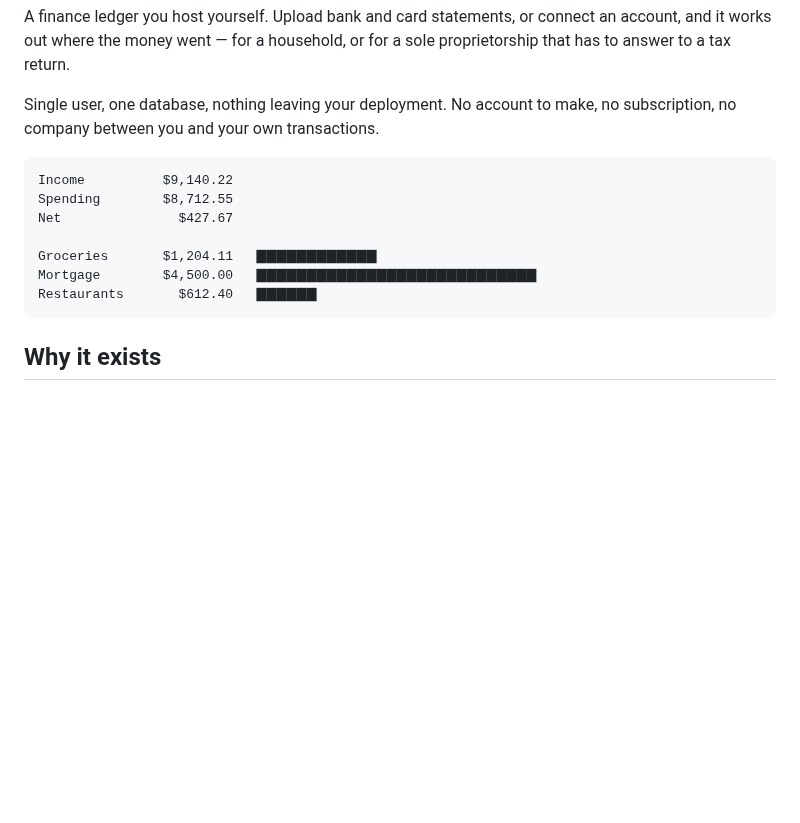
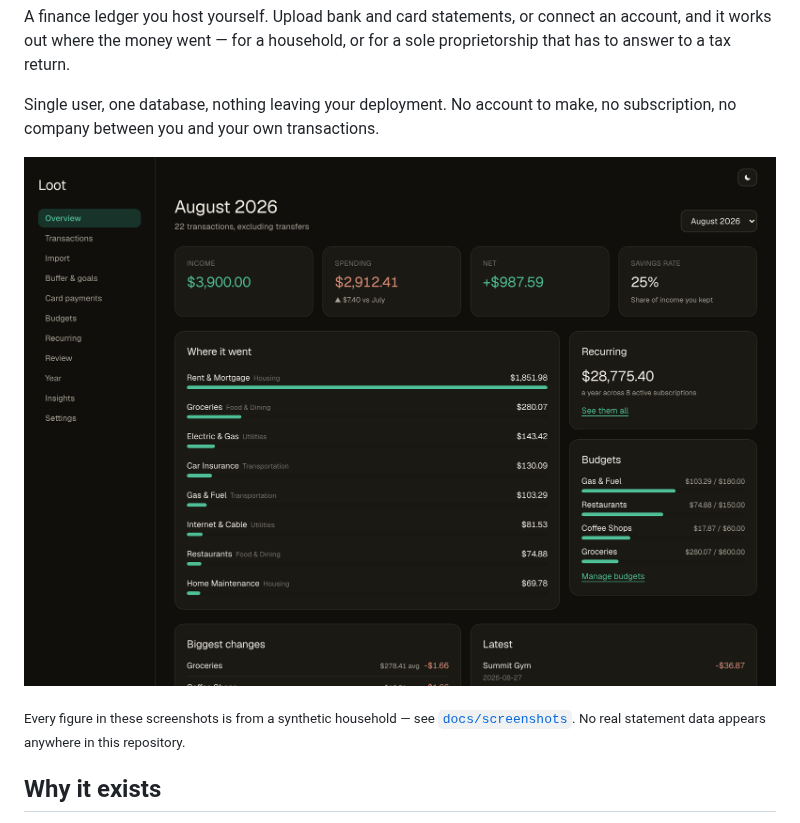
Before and after one commit to aroesec/loot, a Markdown page: README.md, the part around one of its changes. Drawn GitHub-style; pictures changed too: docs/screenshots/overview.png (added); blank space fills up the shorter version.

````diff
--- a/README.md
+++ b/README.md
@@ -11,15 +11,11 @@ sole proprietorship that has to answer to a tax return.
 Single user, one database, nothing leaving your deployment. No account to make,
 no subscription, no company between you and your own transactions.
 
-```
-Income          $9,140.22
-Spending        $8,712.55
-Net               $427.67
+![The monthly overview: income, spending, where it went, budgets and recurring charges](docs/screenshots/overview.png)
 
-Groceries       $1,204.11   ▇▇▇▇▇▇▇▇▇▇▇▇
-Mortgage        $4,500.00   ▇▇▇▇▇▇▇▇▇▇▇▇▇▇▇▇▇▇▇▇▇▇▇▇▇▇▇▇
-Restaurants       $612.40   ▇▇▇▇▇▇
-```
+<sub>Every figure in these screenshots is from a synthetic household — see
+[`docs/screenshots`](docs/screenshots). No real statement data appears anywhere
+in this repository.</sub>
 
 ## Why it exists
 
````
Also changed, not shown: other parts of README.md (+7 -0 lines), docs/screenshots/README.md (added, +14 -0 lines), docs/screenshots/budgets.png (added), docs/screenshots/buffer-goals.png (added), docs/screenshots/transactions.png (added), docs/screenshots/year.png (added).
